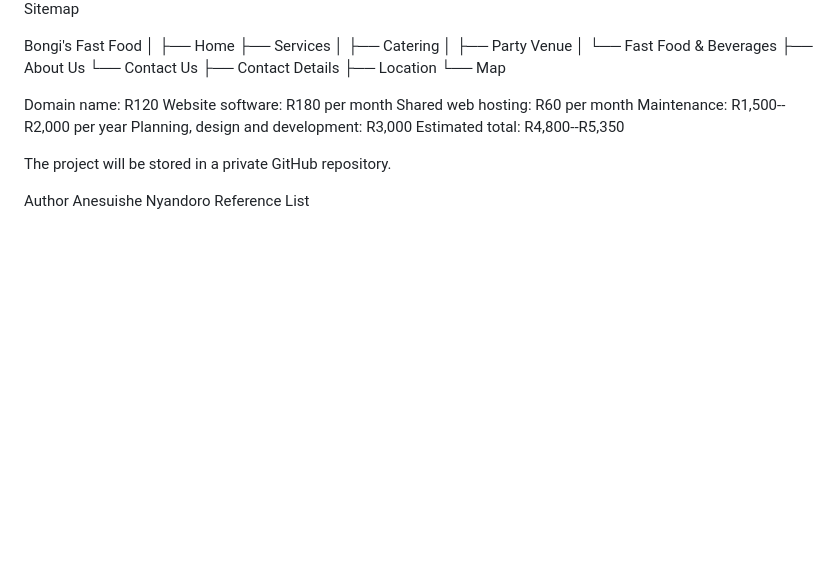
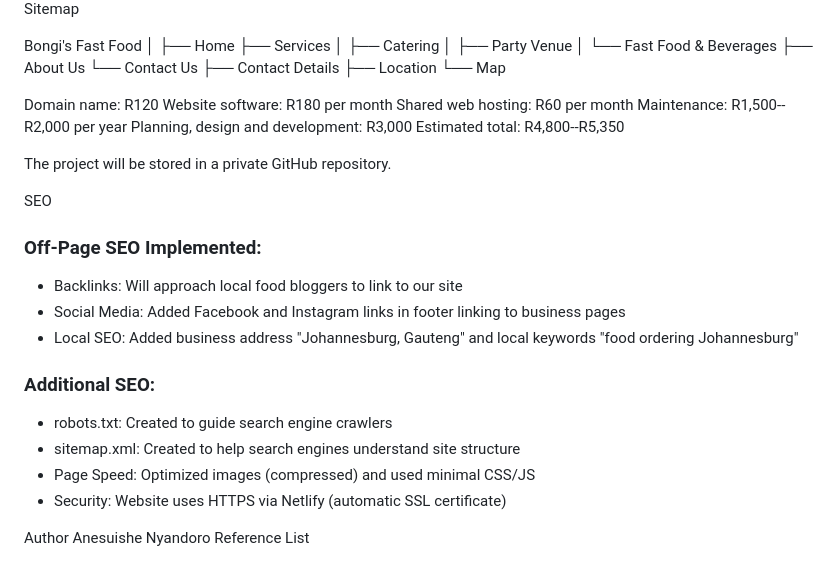
Before and after one commit to AnesuWish/Bongi-s-Fast-Foods, a Markdown page: README.md, the part around the change. GitHub-like rendering; blank space fills up the shorter version.

Commit message:
Add SEO strategies to README
Added SEO section with off-page and additional SEO strategies, including backlinks, social media links, and optimizations for robots.txt, sitemap.xml, page speed, and security.

```diff
--- a/README.md
+++ b/README.md
@@ -53,6 +53,18 @@ Domain name: R120 Website software: R180 per month Shared web hosting: R60 per m
 
 The project will be stored in a private GitHub repository.
 
+SEO
+### Off-Page SEO Implemented:
+- Backlinks: Will approach local food bloggers to link to our site
+- Social Media: Added Facebook and Instagram links in footer linking to business pages
+- Local SEO: Added business address "Johannesburg, Gauteng" and local keywords "food ordering Johannesburg"
+
+### Additional SEO:
+- robots.txt: Created to guide search engine crawlers
+- sitemap.xml: Created to help search engines understand site structure
+- Page Speed: Optimized images (compressed) and used minimal CSS/JS
+- Security: Website uses HTTPS via Netlify (automatic SSL certificate)
+
 Author Anesuishe Nyandoro
 Reference List
 1.	Haim, I, 2026. How Much Does It Cost to Build a Website in 2026? Element or Blog A Comprehensive Guide, [blog] 29 June. Available at: <https://elementor.com/blog/how-much-does-it-cost-to-build-a-website/> [Accessed 29 July 2026].
```
